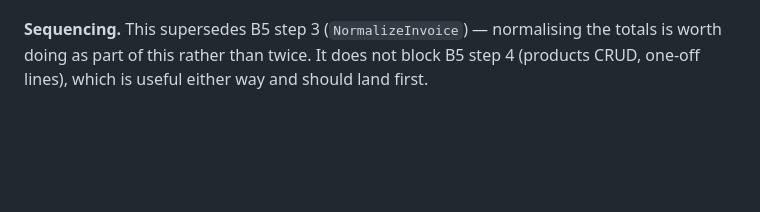
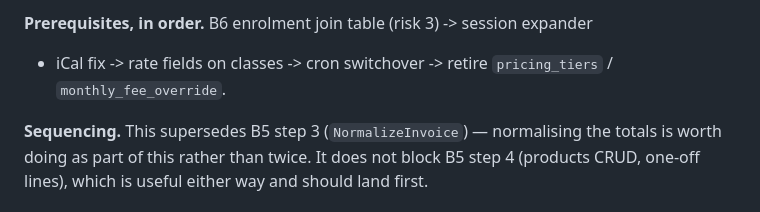
Before and after one commit to veyroxie/studyhub, a Markdown page: V2_REBUILD_PLAN.md, the part around one of its changes. Rendered like a GitHub page; blank space fills up the shorter version.

Commit message:
docs(v2): audit the full change surface for session-based billing

```diff
--- a/V2_REBUILD_PLAN.md
+++ b/V2_REBUILD_PLAN.md
@@ -410,3 +469,7 @@ RM65/hr.
+**Prerequisites, in order.** B6 enrolment join table (risk 3) -> session expander
++ iCal fix -> rate fields on classes -> cron switchover -> retire
+`pricing_tiers` / `monthly_fee_override`.
+
 **Sequencing.** This supersedes B5 step 3 (`NormalizeInvoice`) — normalising the
 totals is worth doing as part of this rather than twice. It does not block B5
 step 4 (products CRUD, one-off lines), which is useful either way and should
```
Also changed, not shown: other parts of V2_REBUILD_PLAN.md (+59 -0 lines).
